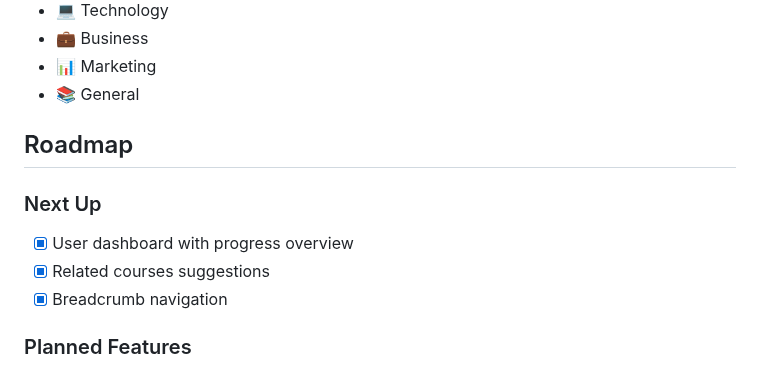
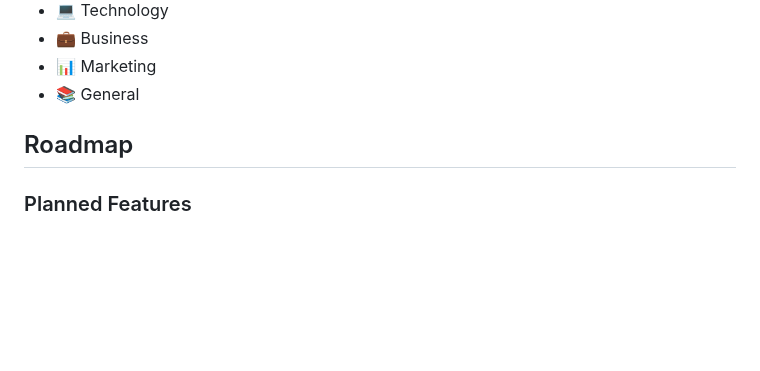
Before and after one commit to Justine-Njuguna/Flask_For_LMS, a Markdown page: README.md, the part around the change. GitHub-like rendering; blank space fills up the shorter version.

```diff
--- a/README.md
+++ b/README.md
@@ -200,11 +200,6 @@ Open your browser and go to `http://127.0.0.1:5000/`
 
 ## Roadmap
 
-### Next Up
-- [x] User dashboard with progress overview
-- [x] Related courses suggestions
-- [x] Breadcrumb navigation
-
 ### Planned Features
 - [x] Enrollment system
 - [x] Error pages added
```
